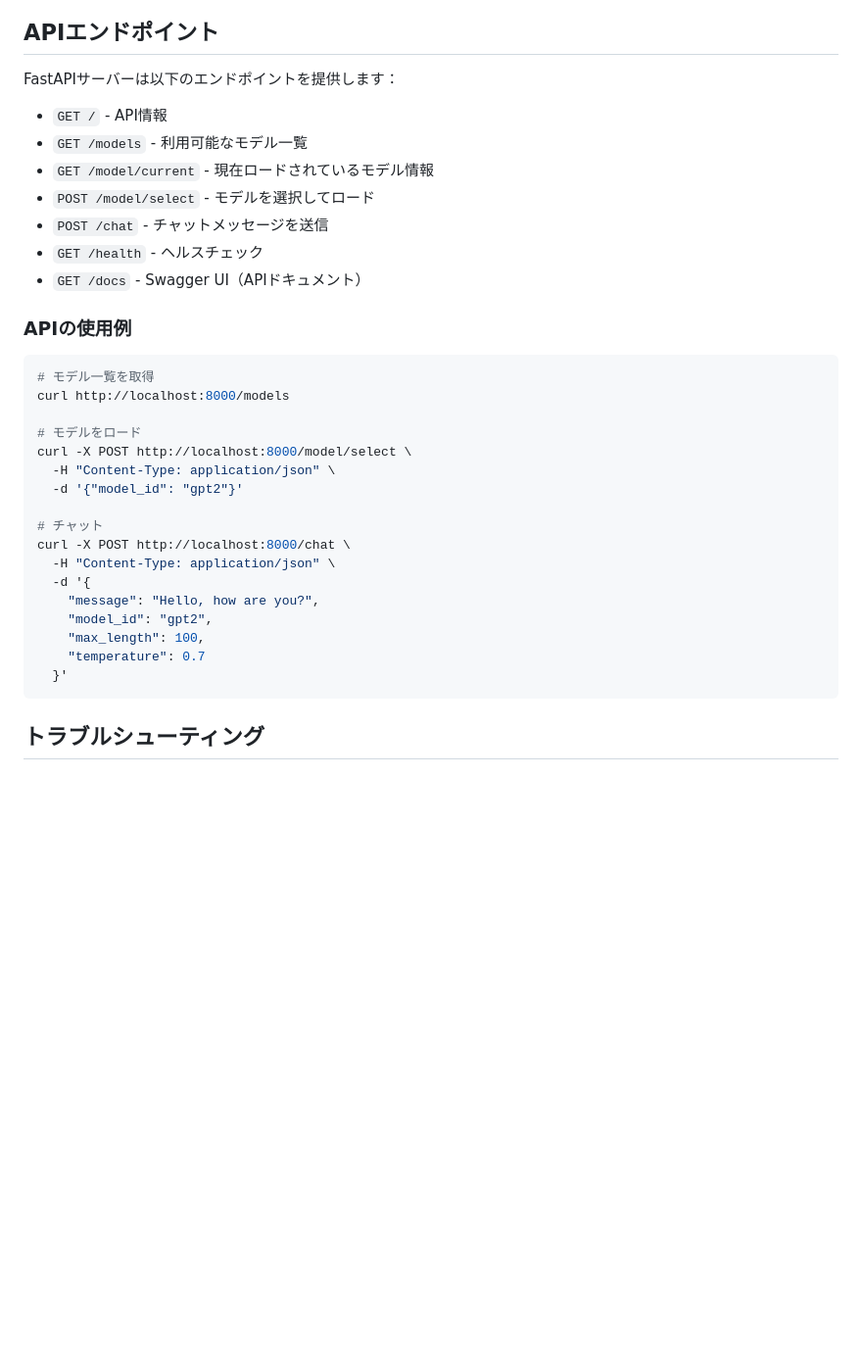
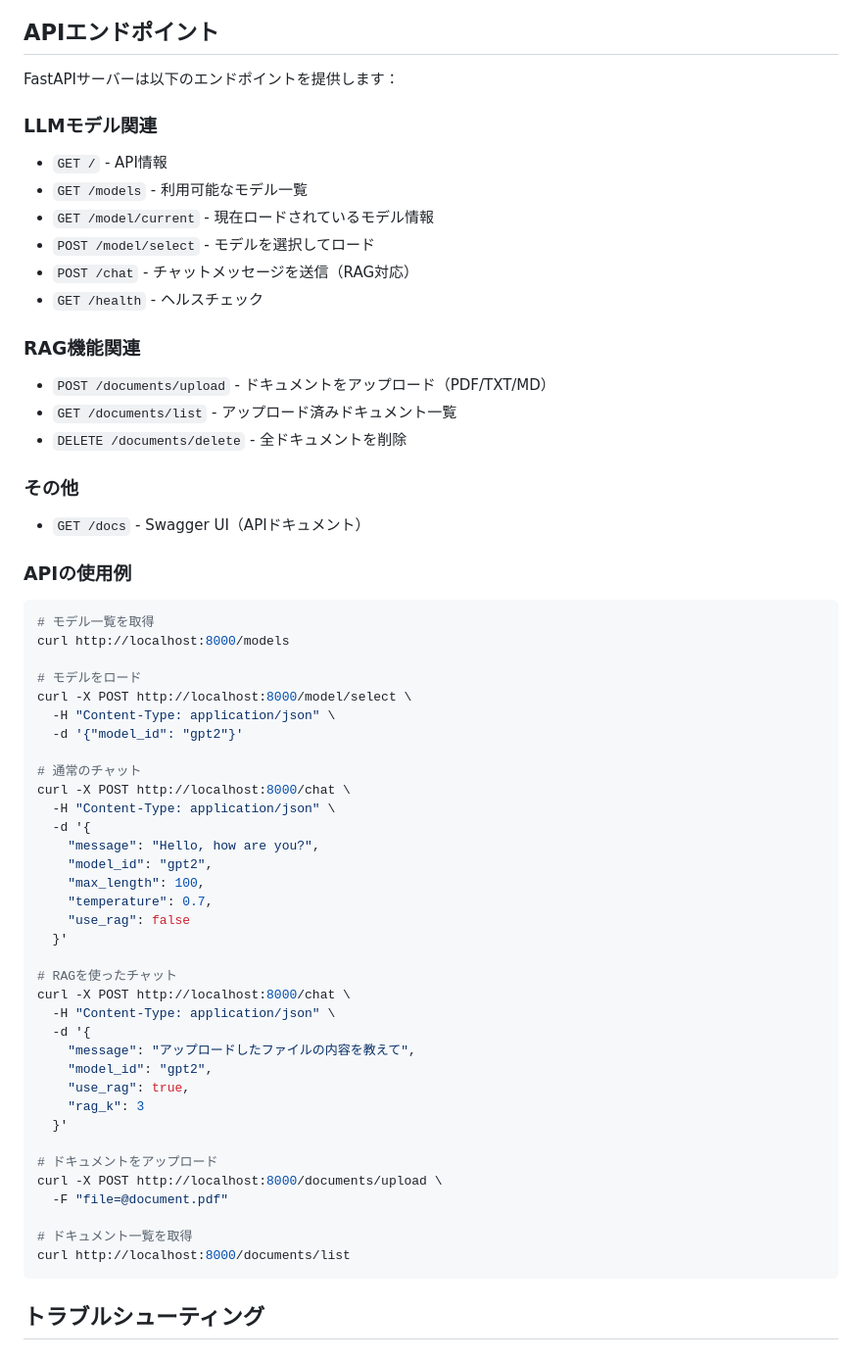
Before and after one commit to naotaka0608/LLM_ChatBot, a Markdown page: README.md, the part around one of its changes. Shown at 98% size. GitHub-like rendering; blank space fills up the shorter version.

Commit message:
READMEにRAGを追記

````diff
--- a/README.md
+++ b/README.md
@@ -118,12 +142,20 @@ npm start
 
 FastAPIサーバーは以下のエンドポイントを提供します：
 
+### LLMモデル関連
 - `GET /` - API情報
 - `GET /models` - 利用可能なモデル一覧
 - `GET /model/current` - 現在ロードされているモデル情報
 - `POST /model/select` - モデルを選択してロード
-- `POST /chat` - チャットメッセージを送信
+- `POST /chat` - チャットメッセージを送信（RAG対応）
 - `GET /health` - ヘルスチェック
+
+### RAG機能関連
+- `POST /documents/upload` - ドキュメントをアップロード（PDF/TXT/MD）
+- `GET /documents/list` - アップロード済みドキュメント一覧
+- `DELETE /documents/delete` - 全ドキュメントを削除
+
+### その他
 - `GET /docs` - Swagger UI（APIドキュメント）
 
 ### APIの使用例
@@ -137,15 +169,33 @@ curl -X POST http://localhost:8000/model/select \
   -H "Content-Type: application/json" \
   -d '{"model_id": "gpt2"}'
 
-# チャット
+# 通常のチャット
 curl -X POST http://localhost:8000/chat \
   -H "Content-Type: application/json" \
   -d '{
     "message": "Hello, how are you?",
     "model_id": "gpt2",
     "max_length": 100,
-    "temperature": 0.7
+    "temperature": 0.7,
+    "use_rag": false
   }'
+
+# RAGを使ったチャット
+curl -X POST http://localhost:8000/chat \
+  -H "Content-Type: application/json" \
+  -d '{
+    "message": "アップロードしたファイルの内容を教えて",
+    "model_id": "gpt2",
+    "use_rag": true,
+    "rag_k": 3
+  }'
+
+# ドキュメントをアップロード
+curl -X POST http://localhost:8000/documents/upload \
+  -F "file=@document.pdf"
+
+# ドキュメント一覧を取得
+curl http://localhost:8000/documents/list
 ```
 
 ## トラブルシューティング
````
Also changed, not shown: other parts of README.md (+33 -9 lines).
